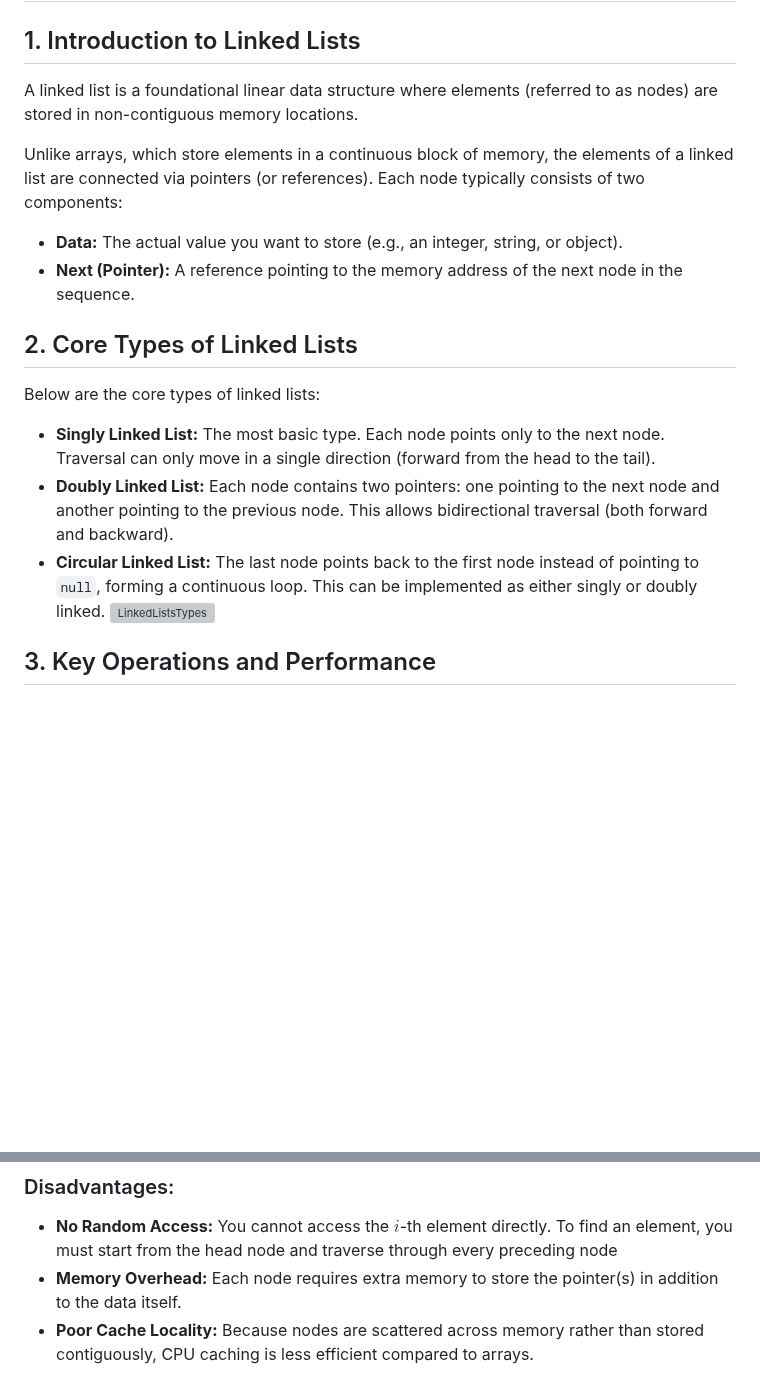
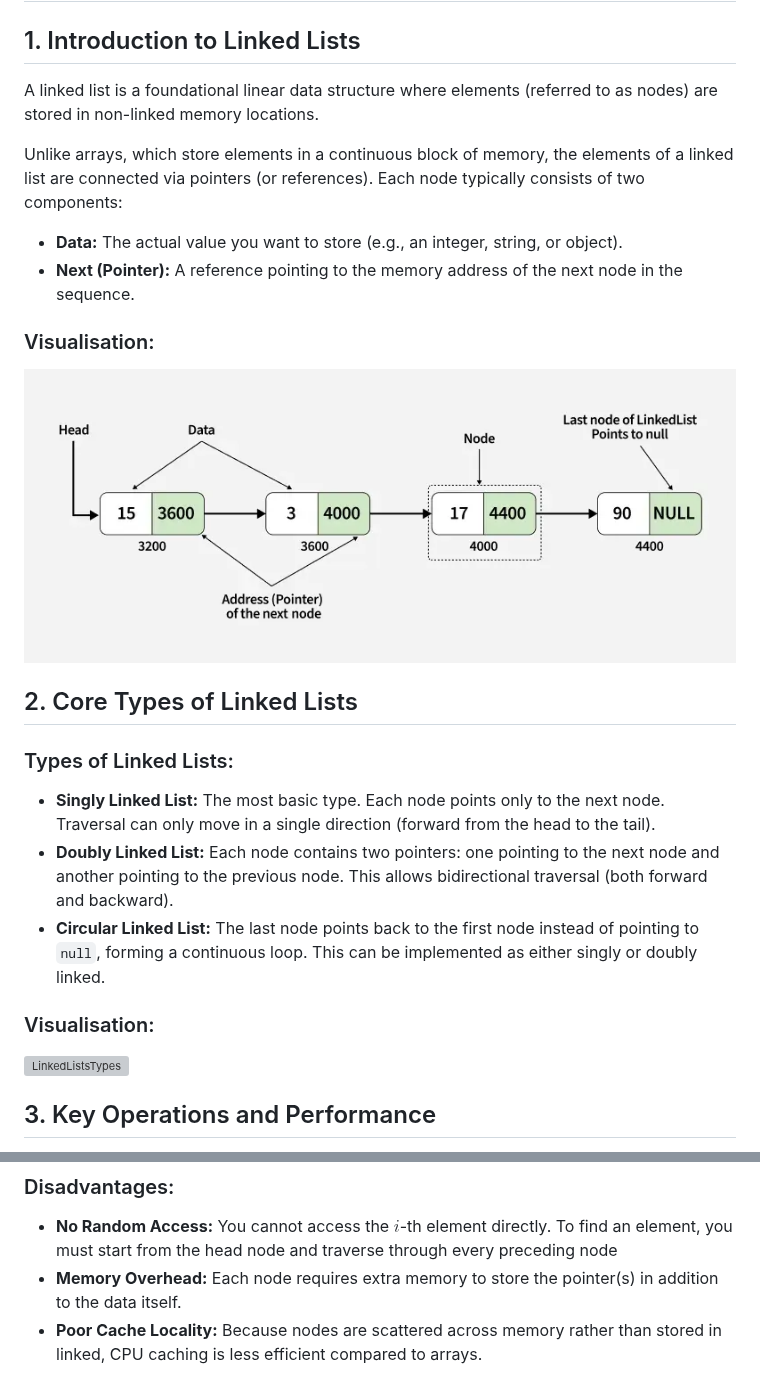
Before and after one commit to jason-widjasena/project-ai-demo, a Markdown page: content/1_data_structures_and_algorithms/1.4_linked_lists.md, 2 parts joined by grey strips. Rendered like a GitHub page; pictures changed too: assets/Linked_Lists.jpg (added); blank space fills up the shorter version; grey boxes are pictures that could not be loaded.

```diff
--- a/content/1_data_structures_and_algorithms/1.4_linked_lists.md
+++ b/content/1_data_structures_and_algorithms/1.4_linked_lists.md
@@ -1,17 +1,24 @@
 # 1.4 Linked Lists
 
 ## 1. Introduction to Linked Lists
-A linked list is a foundational linear data structure where elements (referred to as nodes) are stored in non-contiguous memory locations.
+A linked list is a foundational linear data structure where elements (referred to as nodes) are stored in non-linked memory locations.
 
 Unlike arrays, which store elements in a continuous block of memory, the elements of a linked list are connected via pointers (or references). Each node typically consists of two components:
 * **Data:** The actual value you want to store (e.g., an integer, string, or object).
 * **Next (Pointer):** A reference pointing to the memory address of the next node in the sequence.
 
+### Visualisation:
+![LinkedLists](/assets/Linked_Lists.jpg)
+
 ## 2. Core Types of Linked Lists
-Below are the core types of linked lists:
+
+### Types of Linked Lists:
+
 * **Singly Linked List:** The most basic type. Each node points only to the next node. Traversal can only move in a single direction (forward from the head to the tail).
 * **Doubly Linked List:** Each node contains two pointers: one pointing to the next node and another pointing to the previous node. This allows bidirectional traversal (both forward and backward).
 * **Circular Linked List:** The last node points back to the first node instead of pointing to `null`, forming a continuous loop. This can be implemented as either singly or doubly linked.
+
+### Visualisation:
 ![LinkedListsTypes](/assets/Linked_Lists_Types.jpg)
 
 ## 3. Key Operations and Performance
@@ -33,4 +40,4 @@ Because linked lists manage memory differently than arrays, their performance ch
 ### Disadvantages:
 * **No Random Access:** You cannot access the $i$-th element directly. To find an element, you must start from the head node and traverse through every preceding node
 * **Memory Overhead:** Each node requires extra memory to store the pointer(s) in addition to the data itself.
-* **Poor Cache Locality:** Because nodes are scattered across memory rather than stored contiguously, CPU caching is less efficient compared to arrays.
+* **Poor Cache Locality:** Because nodes are scattered across memory rather than stored in linked, CPU caching is less efficient compared to arrays.
```
Also changed, not shown: content/1_data_structures_and_algorithms/1.1_foundations.md (+5 -2 lines), content/1_data_structures_and_algorithms/1.3_arrays_and_dynamic_arrays.md (+5 -2 lines), assets/Simple_Array.jpg (added).
